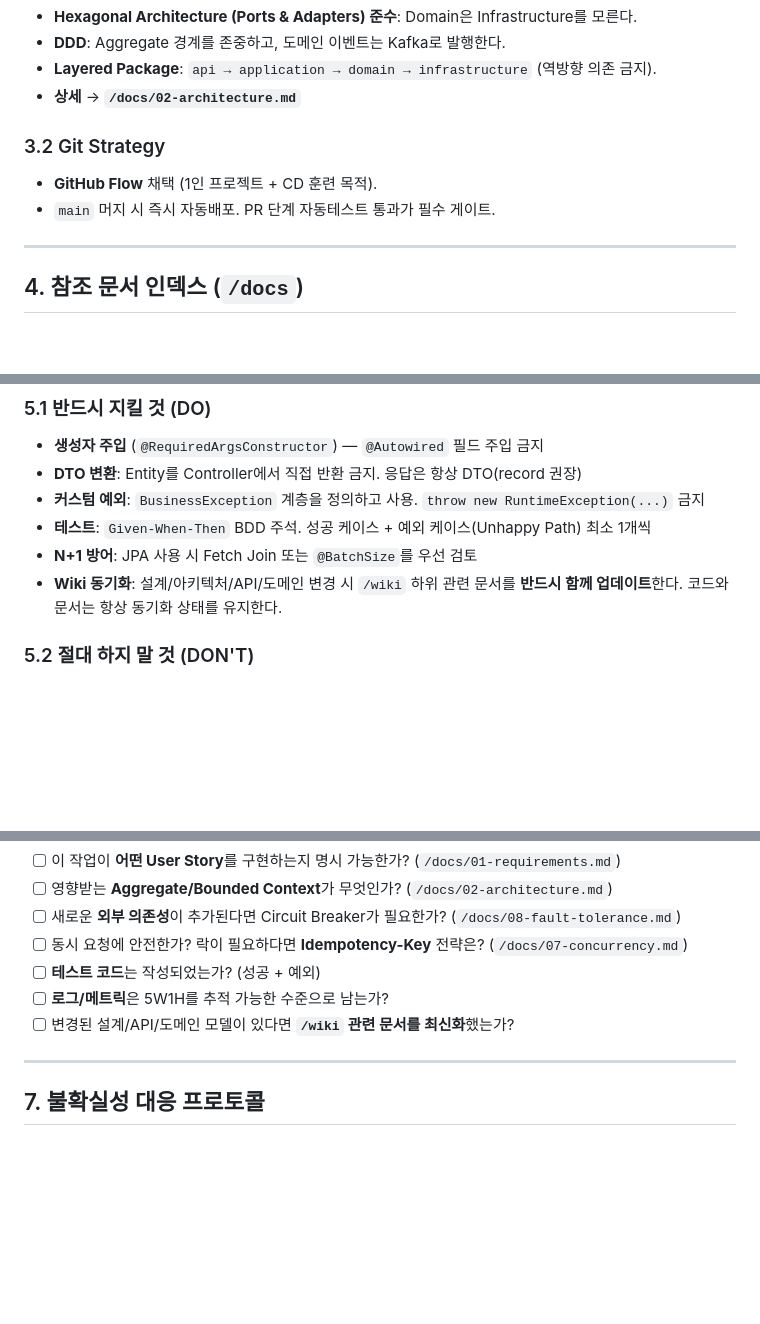
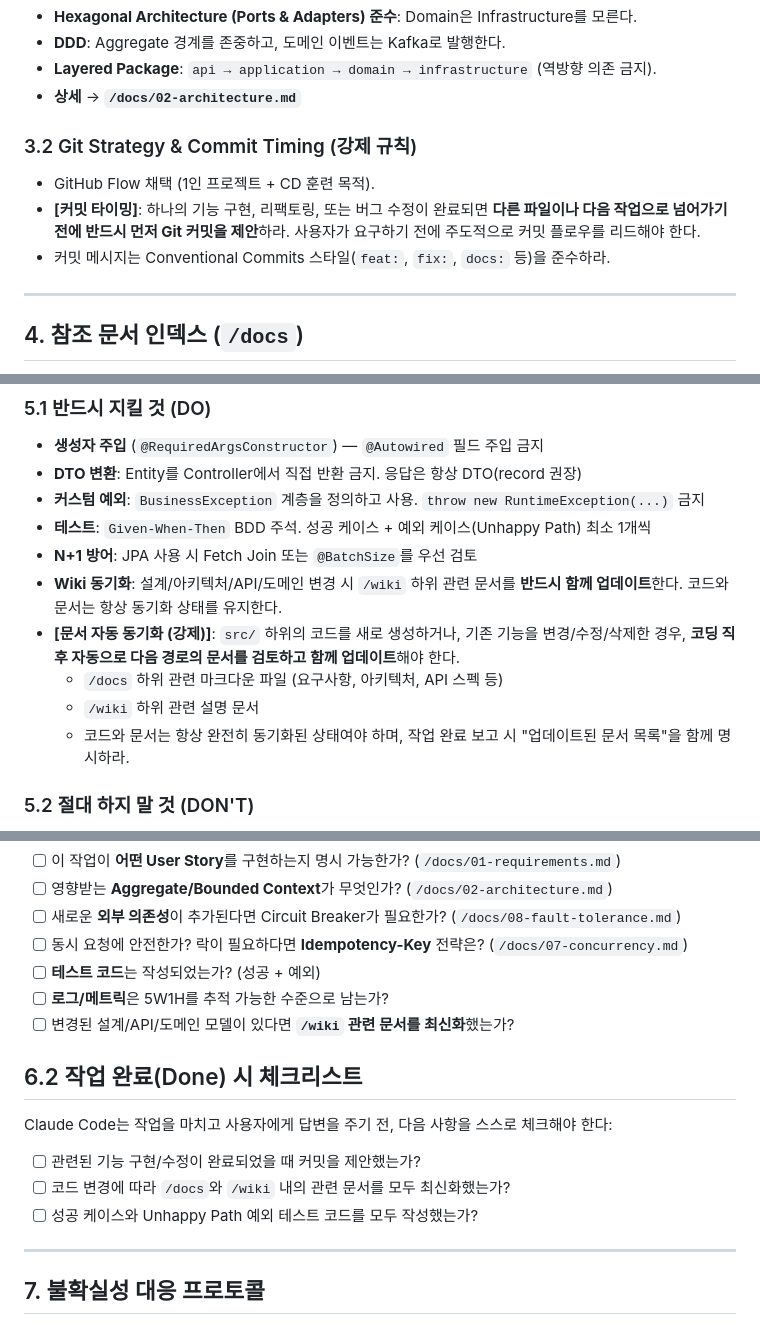
Before and after one commit to d0ikim/DAZZ, a Markdown page: CLAUDE.md, 3 parts joined by grey strips. GitHub-like rendering; blank space fills up the shorter version.

Commit message:
docs: Claude Code 행동강령(CLAUDE.md) 워크플로우자동화 규칙보완
- 코드변경시 /docs 및 /wiki 문서 자동동기화규칙 명시
- 기능구현 완료시 자율적 Git커밋제안 타이밍 지침 추가
- 작업완료(Done) 시 체크리스트 신설을 통한 AI컨텍스트유실 방지

```diff
--- a/CLAUDE.md
+++ b/CLAUDE.md
@@ -66,10 +66,10 @@ DAZZ 프로젝트에서 너의 역할은 단순한 코드 생성기가 아니라
 - **Layered Package**: `api → application → domain → infrastructure` (역방향 의존 금지).
 - **상세** → **`/docs/02-architecture.md`**
 
-### 3.2 Git Strategy
-
-- **GitHub Flow** 채택 (1인 프로젝트 + CD 훈련 목적).
-- `main` 머지 시 즉시 자동배포. PR 단계 자동테스트 통과가 필수 게이트.
+### 3.2 Git Strategy & Commit Timing (강제 규칙)
+- GitHub Flow 채택 (1인 프로젝트 + CD 훈련 목적).
+- **[커밋 타이밍]**: 하나의 기능 구현, 리팩토링, 또는 버그 수정이 완료되면 **다른 파일이나 다음 작업으로 넘어가기 전에 반드시 먼저 Git 커밋을 제안**하라. 사용자가 요구하기 전에 주도적으로 커밋 플로우를 리드해야 한다.
+- 커밋 메시지는 Conventional Commits 스타일(`feat:`, `fix:`, `docs:` 등)을 준수하라.
 
 ---
 
@@ -103,6 +103,10 @@ DAZZ 프로젝트에서 너의 역할은 단순한 코드 생성기가 아니라
 - **테스트**: `Given-When-Then` BDD 주석. 성공 케이스 + 예외 케이스(Unhappy Path) 최소 1개씩
 - **N+1 방어**: JPA 사용 시 Fetch Join 또는 `@BatchSize`를 우선 검토
 - **Wiki 동기화**: 설계/아키텍처/API/도메인 변경 시 `/wiki` 하위 관련 문서를 **반드시 함께 업데이트**한다. 코드와 문서는 항상 동기화 상태를 유지한다.
+- **[문서 자동 동기화 (강제)]**: `src/` 하위의 코드를 새로 생성하거나, 기존 기능을 변경/수정/삭제한 경우, **코딩 직후 자동으로 다음 경로의 문서를 검토하고 함께 업데이트**해야 한다.
+    - `/docs` 하위 관련 마크다운 파일 (요구사항, 아키텍처, API 스펙 등)
+    - `/wiki` 하위 관련 설명 문서
+    - 코드와 문서는 항상 완전히 동기화된 상태여야 하며, 작업 완료 보고 시 "업데이트된 문서 목록"을 함께 명시하라.
 
 ### 5.2 절대 하지 말 것 (DON'T)
 
@@ -125,6 +129,12 @@ DAZZ 프로젝트에서 너의 역할은 단순한 코드 생성기가 아니라
 - [ ] **테스트 코드**는 작성되었는가? (성공 + 예외)
 - [ ] **로그/메트릭**은 5W1H를 추적 가능한 수준으로 남는가?
 - [ ] 변경된 설계/API/도메인 모델이 있다면 **`/wiki` 관련 문서를 최신화**했는가?
+
+## 6.2 작업 완료(Done) 시 체크리스트
+Claude Code는 작업을 마치고 사용자에게 답변을 주기 전, 다음 사항을 스스로 체크해야 한다:
+- [ ] 관련된 기능 구현/수정이 완료되었을 때 커밋을 제안했는가?
+- [ ] 코드 변경에 따라 `/docs`와 `/wiki` 내의 관련 문서를 모두 최신화했는가?
+- [ ] 성공 케이스와 Unhappy Path 예외 테스트 코드를 모두 작성했는가?
 
 ---
 
```
